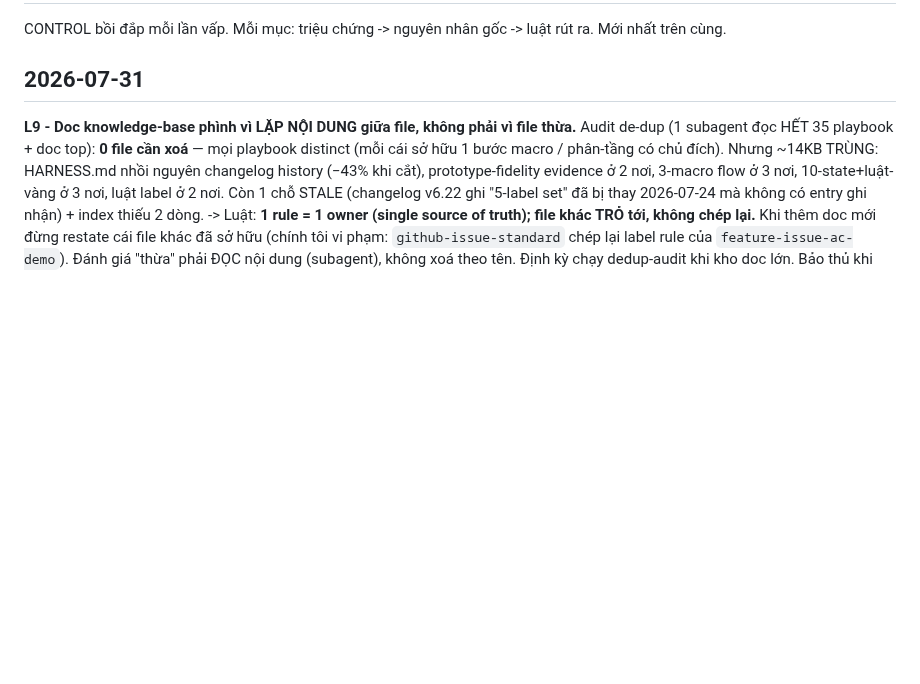
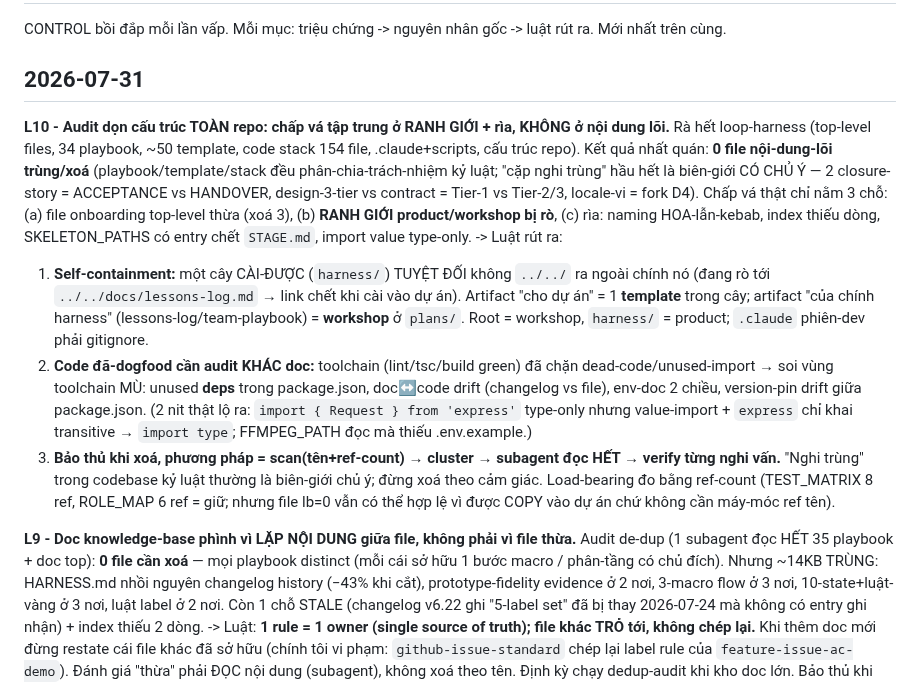
Before and after one commit to bryanphan66/loop-harness, a Markdown page: plans/lessons-log.md, the part around the change. Drawn GitHub-style; blank space fills up the shorter version.

Commit message:
docs(lessons-log): add L10 — full-repo structure audit (chấp vá ở ranh giới+rìa not core; self-containment rule; dogfooded-code audits toolchain-blind spots; conservative-delete method)

```diff
--- a/plans/lessons-log.md
+++ b/plans/lessons-log.md
@@ -3,6 +3,13 @@
 CONTROL bồi đắp mỗi lần vấp. Mỗi mục: triệu chứng -> nguyên nhân gốc -> luật rút ra. Mới nhất trên cùng.
 
 ## 2026-07-31
+
+**L10 - Audit dọn cấu trúc TOÀN repo: chấp vá tập trung ở RANH GIỚI + rìa, KHÔNG ở nội dung lõi.**
+Rà hết loop-harness (top-level files, 34 playbook, ~50 template, code stack 154 file, .claude+scripts, cấu trúc repo). Kết quả nhất quán: **0 file nội-dung-lõi trùng/xoá** (playbook/template/stack đều phân-chia-trách-nhiệm kỷ luật; "cặp nghi trùng" hầu hết là biên-giới CÓ CHỦ Ý — 2 closure-story = ACCEPTANCE vs HANDOVER, design-3-tier vs contract = Tier-1 vs Tier-2/3, locale-vi = fork D4). Chấp vá thật chỉ nằm 3 chỗ: (a) file onboarding top-level thừa (xoá 3), (b) **RANH GIỚI product/workshop bị rò**, (c) rìa: naming HOA-lẫn-kebab, index thiếu dòng, SKELETON_PATHS có entry chết `STAGE.md`, import value type-only.
+-> Luật rút ra:
+1. **Self-containment:** một cây CÀI-ĐƯỢC (`harness/`) TUYỆT ĐỐI không `../../` ra ngoài chính nó (đang rò tới `../../docs/lessons-log.md` → link chết khi cài vào dự án). Artifact "cho dự án" = 1 **template** trong cây; artifact "của chính harness" (lessons-log/team-playbook) = **workshop** ở `plans/`. Root = workshop, `harness/` = product; `.claude` phiên-dev phải gitignore.
+2. **Code đã-dogfood cần audit KHÁC doc:** toolchain (lint/tsc/build green) đã chặn dead-code/unused-import → soi vùng toolchain MÙ: unused **deps** trong package.json, doc↔code drift (changelog vs file), env-doc 2 chiều, version-pin drift giữa package.json. (2 nit thật lộ ra: `import { Request } from 'express'` type-only nhưng value-import + `express` chỉ khai transitive → `import type`; FFMPEG_PATH đọc mà thiếu .env.example.)
+3. **Bảo thủ khi xoá, phương pháp = scan(tên+ref-count) → cluster → subagent đọc HẾT → verify từng nghi vấn.** "Nghi trùng" trong codebase kỷ luật thường là biên-giới chủ ý; đừng xoá theo cảm giác. Load-bearing đo bằng ref-count (TEST_MATRIX 8 ref, ROLE_MAP 6 ref = giữ; nhưng file lb=0 vẫn có thể hợp lệ vì được COPY vào dự án chứ không cần máy-móc ref tên).
 
 **L9 - Doc knowledge-base phình vì LẶP NỘI DUNG giữa file, không phải vì file thừa.**
 Audit de-dup (1 subagent đọc HẾT 35 playbook + doc top): **0 file cần xoá** — mọi playbook distinct (mỗi cái sở hữu 1 bước macro / phân-tầng có chủ đích). Nhưng ~14KB TRÙNG: HARNESS.md nhồi nguyên changelog history (−43% khi cắt), prototype-fidelity evidence ở 2 nơi, 3-macro flow ở 3 nơi, 10-state+luật-vàng ở 3 nơi, luật label ở 2 nơi. Còn 1 chỗ STALE (changelog v6.22 ghi "5-label set" đã bị thay 2026-07-24 mà không có entry ghi nhận) + index thiếu 2 dòng.
```
